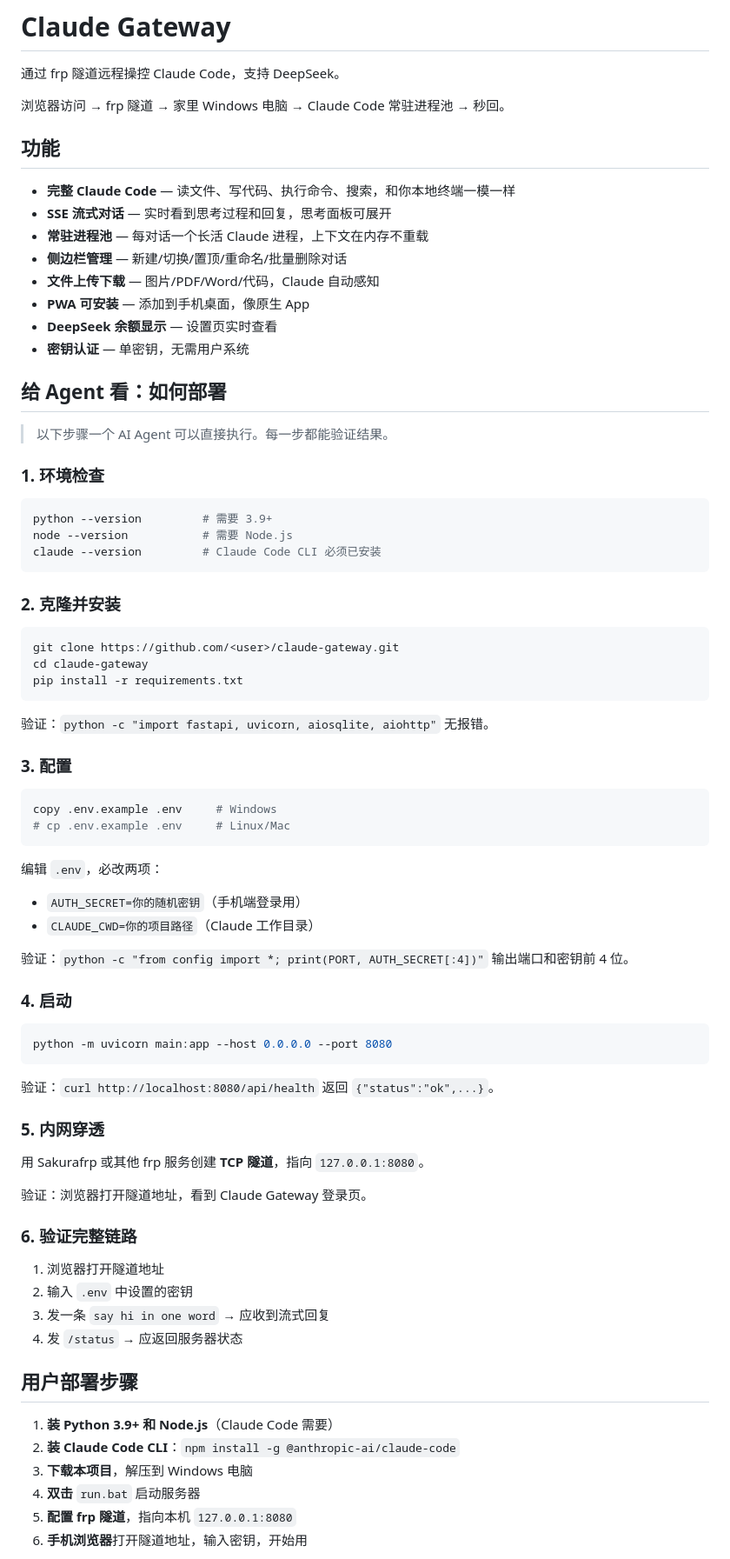
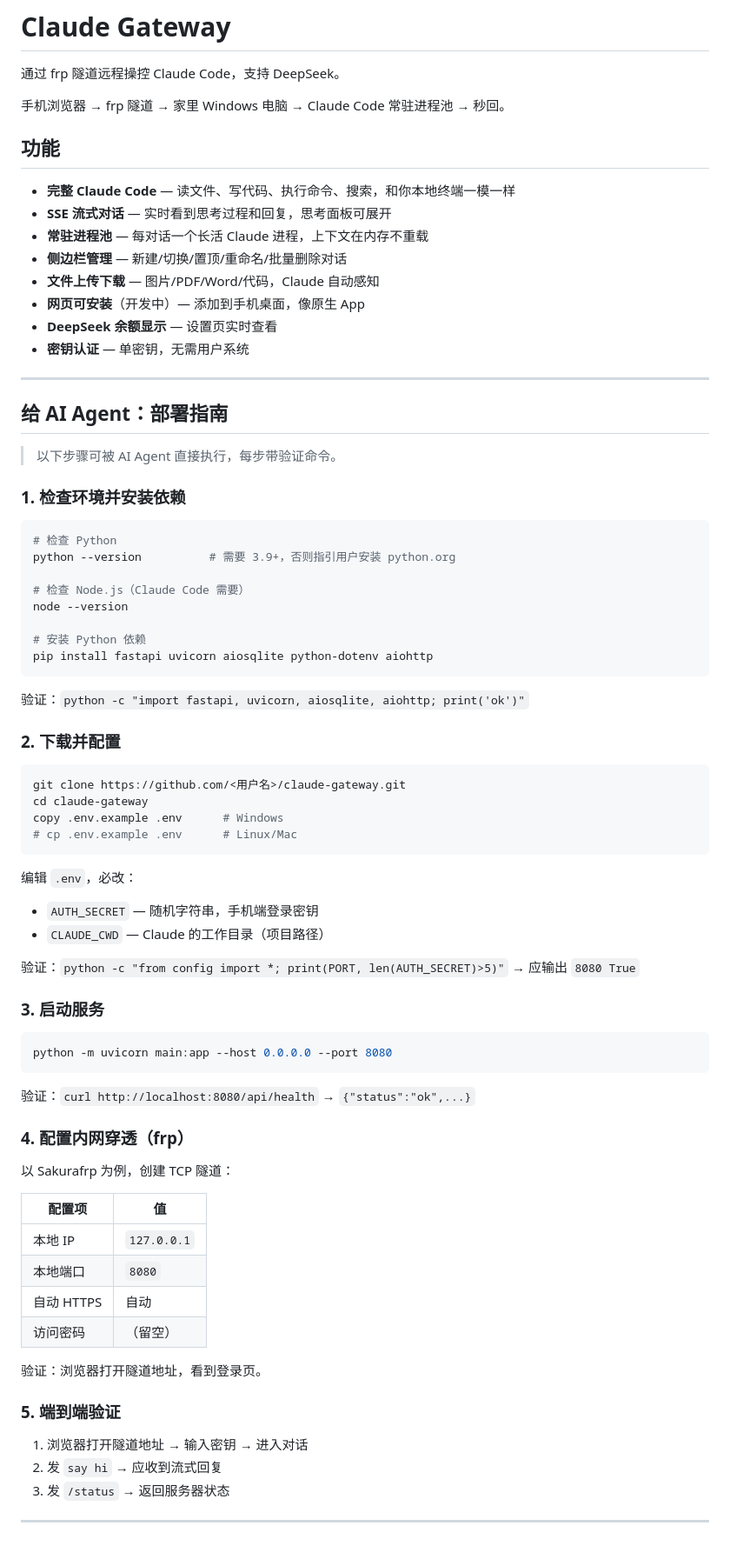
Before and after one commit to Squ145L/Claude-Gateway, a Markdown page: README.md, the part around one of its changes. Shown at 87% size. Rendered like a GitHub page.

````diff
--- a/README.md
+++ b/README.md
@@ -2,7 +2,7 @@
 
 通过 frp 隧道远程操控 Claude Code，支持 DeepSeek。
 
-浏览器访问 → frp 隧道 → 家里 Windows 电脑 → Claude Code 常驻进程池 → 秒回。
+手机浏览器 → frp 隧道 → 家里 Windows 电脑 → Claude Code 常驻进程池 → 秒回。
 
 ## 功能
 
@@ -11,72 +11,72 @@
 - **常驻进程池** — 每对话一个长活 Claude 进程，上下文在内存不重载
 - **侧边栏管理** — 新建/切换/置顶/重命名/批量删除对话
 - **文件上传下载** — 图片/PDF/Word/代码，Claude 自动感知
-- **PWA 可安装** — 添加到手机桌面，像原生 App
+- **网页可安装**（开发中）— 添加到手机桌面，像原生 App
 - **DeepSeek 余额显示** — 设置页实时查看
 - **密钥认证** — 单密钥，无需用户系统
 
-## 给 Agent 看：如何部署
+---
 
-> 以下步骤一个 AI Agent 可以直接执行。每一步都能验证结果。
+## 给 AI Agent：部署指南
 
-### 1. 环境检查
+> 以下步骤可被 AI Agent 直接执行，每步带验证命令。
+
+### 1. 检查环境并安装依赖
 
 ```bash
-python --version         # 需要 3.9+
-node --version           # 需要 Node.js
-claude --version         # Claude Code CLI 必须已安装
+# 检查 Python
+python --version          # 需要 3.9+，否则指引用户安装 python.org
+
+# 检查 Node.js（Claude Code 需要）
+node --version
+
+# 安装 Python 依赖
+pip install fastapi uvicorn aiosqlite python-dotenv aiohttp
 ```
 
-### 2. 克隆并安装
+验证：`python -c "import fastapi, uvicorn, aiosqlite, aiohttp; print('ok')"`
+
+### 2. 下载并配置
 
 ```bash
-git clone https://github.com/<user>/claude-gateway.git
+git clone https://github.com/<用户名>/claude-gateway.git
 cd claude-gateway
-pip install -r requirements.txt
+copy .env.example .env      # Windows
+# cp .env.example .env      # Linux/Mac
 ```
 
-验证：`python -c "import fastapi, uvicorn, aiosqlite, aiohttp"` 无报错。
+编辑 `.env`，必改：
+- `AUTH_SECRET` — 随机字符串，手机端登录密钥
+- `CLAUDE_CWD` — Claude 的工作目录（项目路径）
 
-### 3. 配置
+验证：`python -c "from config import *; print(PORT, len(AUTH_SECRET)>5)"` → 应输出 `8080 True`
 
-```bash
-copy .env.example .env     # Windows
-# cp .env.example .env     # Linux/Mac
-```
-
-编辑 `.env`，必改两项：
-- `AUTH_SECRET=你的随机密钥`（手机端登录用）
-- `CLAUDE_CWD=你的项目路径`（Claude 工作目录）
-
-验证：`python -c "from config import *; print(PORT, AUTH_SECRET[:4])"` 输出端口和密钥前 4 位。
-
-### 4. 启动
+### 3. 启动服务
 
 ```bash
 python -m uvicorn main:app --host 0.0.0.0 --port 8080
 ```
 
-验证：`curl http://localhost:8080/api/health` 返回 `{"status":"ok",...}`。
+验证：`curl http://localhost:8080/api/health` → `{"status":"ok",...}`
 
-### 5. 内网穿透
+### 4. 配置内网穿透（frp）
 
-用 Sakurafrp 或其他 frp 服务创建 **TCP 隧道**，指向 `127.0.0.1:8080`。
+以 Sakurafrp 为例，创建 TCP 隧道：
 
-验证：浏览器打开隧道地址，看到 Claude Gateway 登录页。
+| 配置项 | 值 |
+|--------|-----|
+| 本地 IP | `127.0.0.1` |
+| 本地端口 | `8080` |
+| 自动 HTTPS | 自动 |
+| 访问密码 | （留空） |
 
-### 6. 验证完整链路
+验证：浏览器打开隧道地址，看到登录页。
 
-1. 浏览器打开隧道地址
-2. 输入 `.env` 中设置的密钥
-3. 发一条 `say hi in one word` → 应收到流式回复
-4. 发 `/status` → 应返回服务器状态
+### 5. 端到端验证
 
-## 用户部署步骤
+1. 浏览器打开隧道地址 → 输入密钥 → 进入对话
+2. 发 `say hi` → 应收到流式回复
+3. 发 `/status` → 返回服务器状态
 
-1. **装 Python 3.9+ 和 Node.js**（Claude Code 需要）
-2. **装 Claude Code CLI**：`npm install -g @anthropic-ai/claude-code`
-3. **下载本项目**，解压到 Windows 电脑
-4. **双击** `run.bat` 启动服务器
-5. **配置 frp 隧道**，指向本机 `127.0.0.1:8080`
-6. **手机浏览器**打开隧道地址，输入密钥，开始用
+---
 
````
Also changed, not shown: other parts of README.md (+23 -11 lines).
